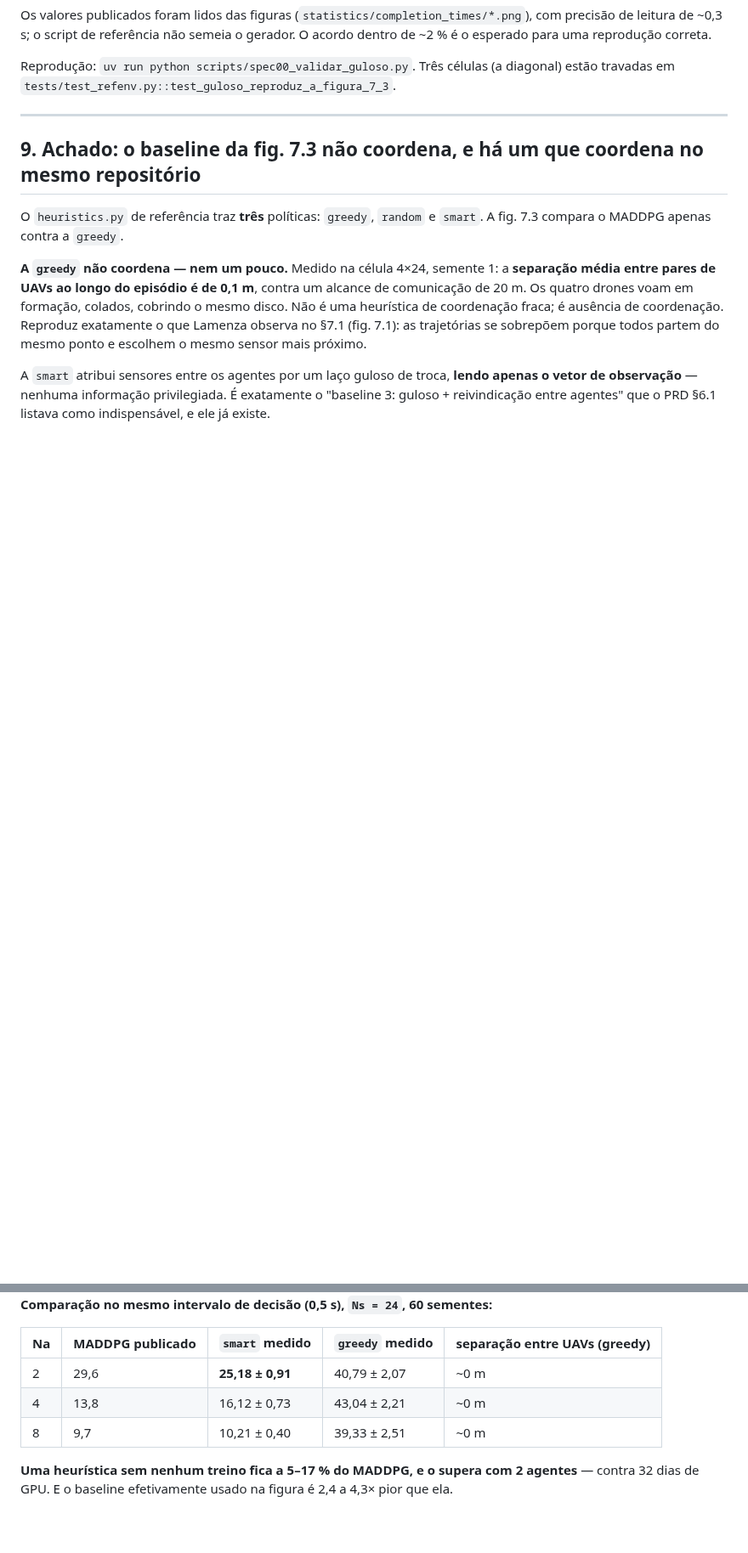
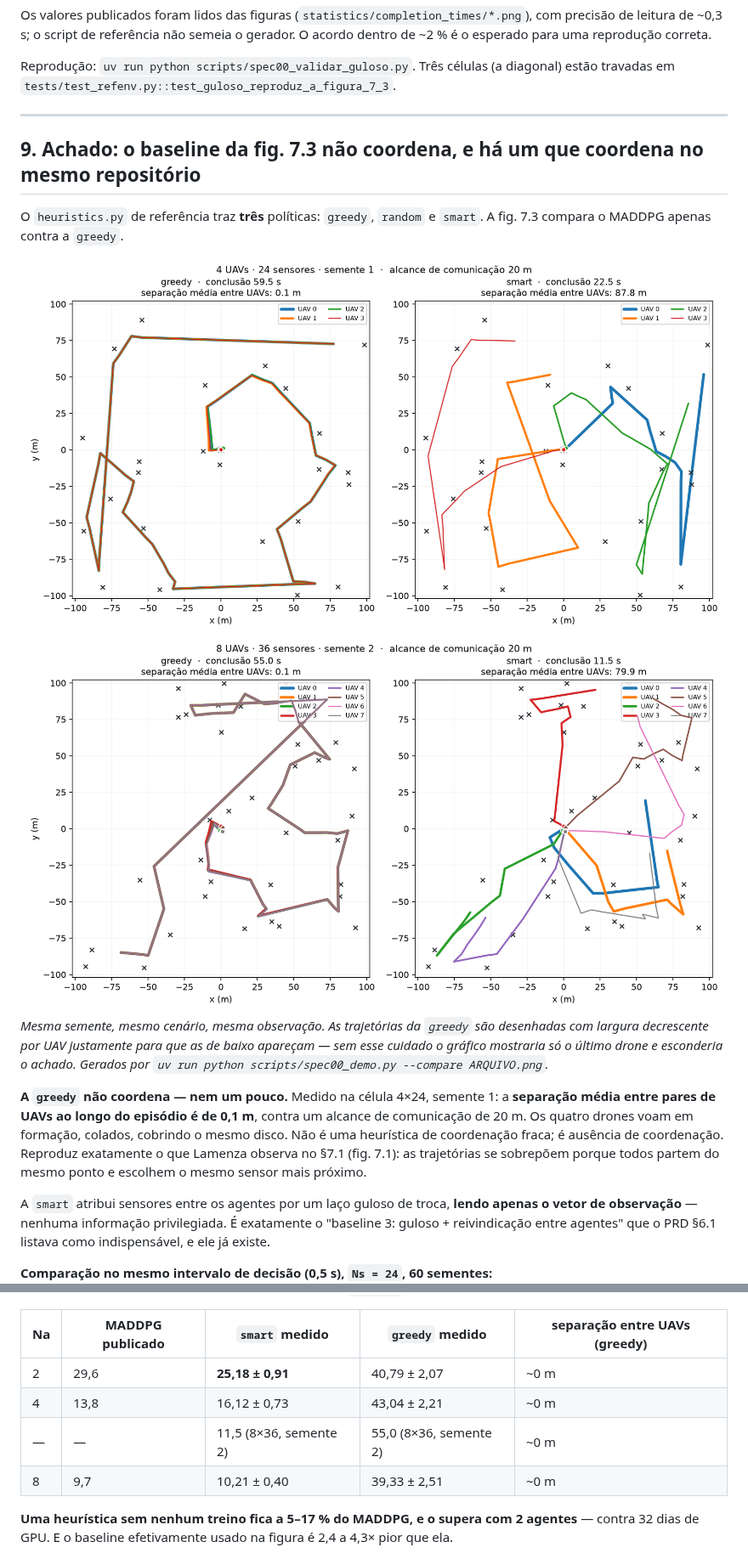
Before and after one commit to RNagao/uav-wnn, a Markdown page: reports/spec00-parametros.md, 2 parts joined by grey strips. Shown at 85% size. GitHub-like rendering; pictures changed too: reports/img/greedy-vs-smart-4a24s.png (added), reports/img/greedy-vs-smart-8a36s.png (added); blank space fills up the shorter version.

```diff
--- a/reports/spec00-parametros.md
+++ b/reports/spec00-parametros.md
@@ -153,6 +153,12 @@ Reprodução: `uv run python scripts/spec00_validar_guloso.py`. Três células (
 
 O `heuristics.py` de referência traz **três** políticas: `greedy`, `random` e `smart`. A fig. 7.3 compara o MADDPG apenas contra a `greedy`.
 
+![Painel comparando as trajetórias das heurísticas greedy e smart com 4 UAVs e 24 sensores: na greedy as quatro trajetórias se sobrepõem inteiramente e o episódio leva 59,5 s; na smart cada UAV cobre um território distinto e o episódio leva 22,5 s](img/greedy-vs-smart-4a24s.png)
+
+![O mesmo painel com 8 UAVs e 36 sensores: greedy leva 55,0 s com os oito drones colados, smart leva 11,5 s com oito territórios distintos](img/greedy-vs-smart-8a36s.png)
+
+*Mesma semente, mesmo cenário, mesma observação. As trajetórias da `greedy` são desenhadas com largura decrescente por UAV justamente para que as de baixo apareçam — sem esse cuidado o gráfico mostraria só o último drone e esconderia o achado. Gerados por `uv run python scripts/spec00_demo.py --compare ARQUIVO.png`.*
+
 **A `greedy` não coordena — nem um pouco.** Medido na célula 4×24, semente 1: a **separação média entre pares de UAVs ao longo do episódio é de 0,1 m**, contra um alcance de comunicação de 20 m. Os quatro drones voam em formação, colados, cobrindo o mesmo disco. Não é uma heurística de coordenação fraca; é ausência de coordenação. Reproduz exatamente o que Lamenza observa no §7.1 (fig. 7.1): as trajetórias se sobrepõem porque todos partem do mesmo ponto e escolhem o mesmo sensor mais próximo.
 
 A `smart` atribui sensores entre os agentes por um laço guloso de troca, **lendo apenas o vetor de observação** — nenhuma informação privilegiada. É exatamente o "baseline 3: guloso + reivindicação entre agentes" que o PRD §6.1 listava como indispensável, e ele já existe.
@@ -163,6 +169,7 @@ A `smart` atribui sensores entre os agentes por um laço guloso de troca, **lend
 |---|---|---|---|---|
 | 2 | 29,6 | **25,18 ± 0,91** | 40,79 ± 2,07 | ~0 m |
 | 4 | 13,8 | 16,12 ± 0,73 | 43,04 ± 2,21 | ~0 m |
+| — | — | 11,5 (8×36, semente 2) | 55,0 (8×36, semente 2) | ~0 m |
 | 8 | 9,7 | 10,21 ± 0,40 | 39,33 ± 2,51 | ~0 m |
 
 **Uma heurística sem nenhum treino fica a 5–17 % do MADDPG, e o supera com 2 agentes** — contra 32 dias de GPU. E o baseline efetivamente usado na figura é 2,4 a 4,3× pior que ela.
```
Also changed, not shown: reports/img/trajetoria-1a12s.png (added), 1 other file.
